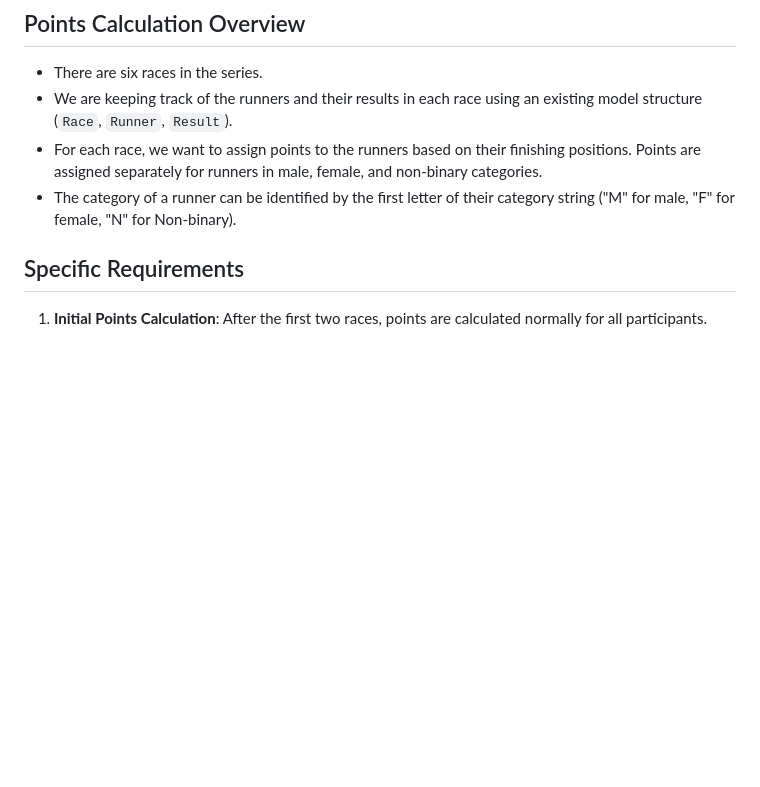
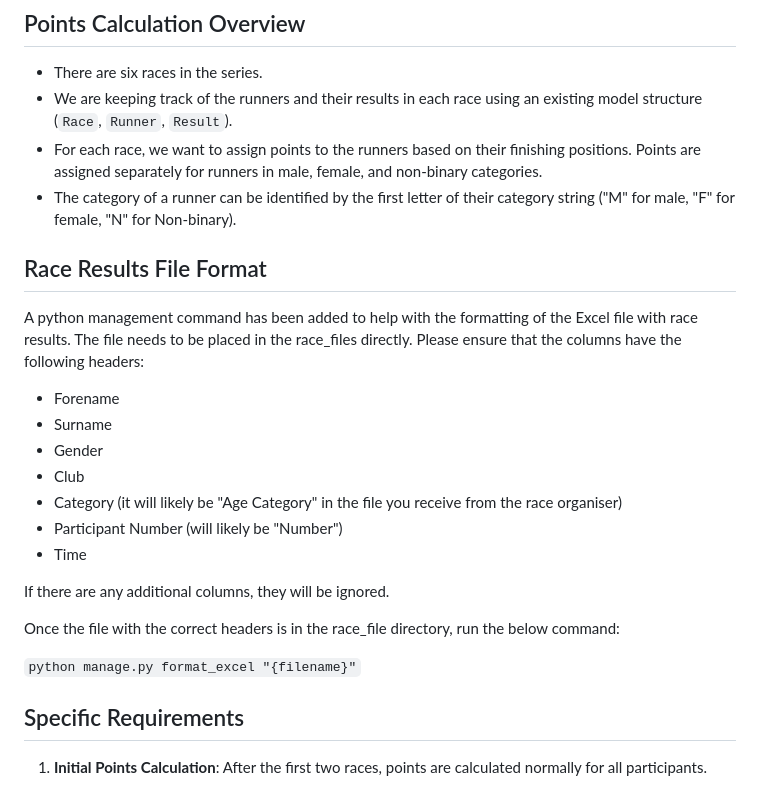
Before and after one commit to lukasz-pudlo/southbyfive, a Markdown page: README.md, the part around the change. Drawn GitHub-style; blank space fills up the shorter version.

Commit message:
Update README with info on format_excel command

```diff
--- a/README.md
+++ b/README.md
@@ -14,6 +14,24 @@ This document outlines the specific requirements for a series of races, with a f
 - We are keeping track of the runners and their results in each race using an existing model structure (`Race`, `Runner`, `Result`).
 - For each race, we want to assign points to the runners based on their finishing positions. Points are assigned separately for runners in male, female, and non-binary categories.
 - The category of a runner can be identified by the first letter of their category string ("M" for male, "F" for female, "N" for Non-binary).
+
+## Race Results File Format
+
+A python management command has been added to help with the formatting of the Excel file with race results. The file needs to be placed in the race_files directly. Please ensure that the columns have the following headers:
+
+- Forename
+- Surname
+- Gender
+- Club
+- Category (it will likely be "Age Category" in the file you receive from the race organiser)
+- Participant Number (will likely be "Number")
+- Time
+
+If there are any additional columns, they will be ignored.
+
+Once the file with the correct headers is in the race_file directory, run the below command:
+
+`python manage.py format_excel "{filename}"`
 
 ## Specific Requirements
 
```
